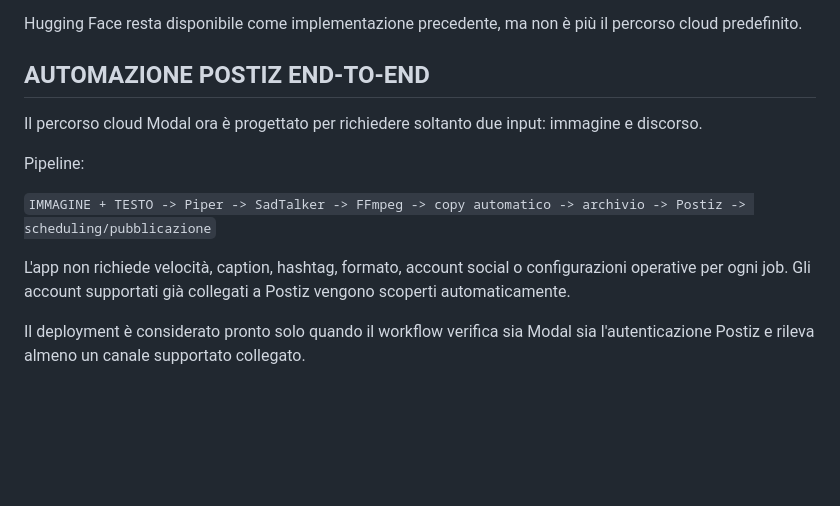
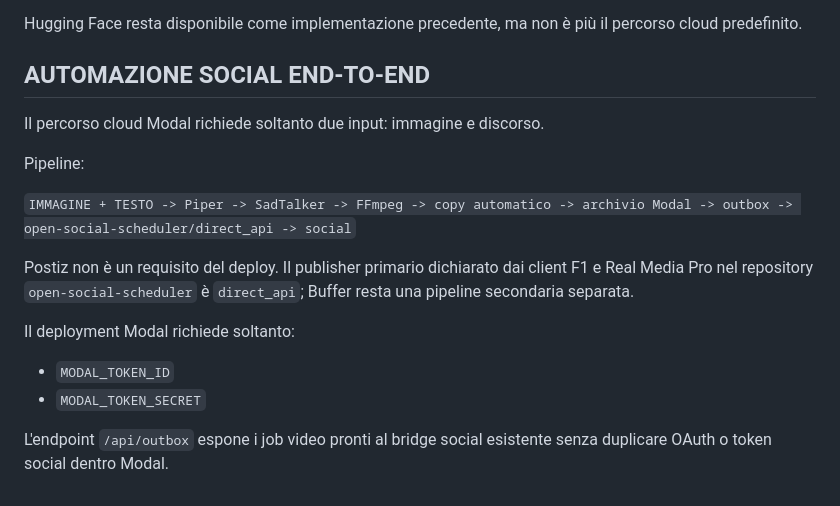
Before and after one commit to josephsocialmedia2-spec/launcher-dashboard, a Markdown page: ugc-avatar-studio/README.md, the part around the change. GitHub-like rendering; blank space fills up the shorter version.

Commit message:
Document direct social publisher handoff

```diff
--- a/ugc-avatar-studio/README.md
+++ b/ugc-avatar-studio/README.md
@@ -70,14 +70,19 @@ e richiede esclusivamente i GitHub Repository Secrets Modal:
 Hugging Face resta disponibile come implementazione precedente, ma non è più il percorso cloud predefinito.
 
 
-## AUTOMAZIONE POSTIZ END-TO-END
+## AUTOMAZIONE SOCIAL END-TO-END
 
-Il percorso cloud Modal ora è progettato per richiedere soltanto due input: immagine e discorso.
+Il percorso cloud Modal richiede soltanto due input: immagine e discorso.
 
 Pipeline:
 
-`IMMAGINE + TESTO -> Piper -> SadTalker -> FFmpeg -> copy automatico -> archivio -> Postiz -> scheduling/pubblicazione`
+`IMMAGINE + TESTO -> Piper -> SadTalker -> FFmpeg -> copy automatico -> archivio Modal -> outbox -> open-social-scheduler/direct_api -> social`
 
-L'app non richiede velocità, caption, hashtag, formato, account social o configurazioni operative per ogni job. Gli account supportati già collegati a Postiz vengono scoperti automaticamente.
+Postiz non è un requisito del deploy. Il publisher primario dichiarato dai client F1 e Real Media Pro nel repository `open-social-scheduler` è `direct_api`; Buffer resta una pipeline secondaria separata.
 
-Il deployment è considerato pronto solo quando il workflow verifica sia Modal sia l'autenticazione Postiz e rileva almeno un canale supportato collegato.
+Il deployment Modal richiede soltanto:
+
+- `MODAL_TOKEN_ID`
+- `MODAL_TOKEN_SECRET`
+
+L'endpoint `/api/outbox` espone i job video pronti al bridge social esistente senza duplicare OAuth o token social dentro Modal.
```
